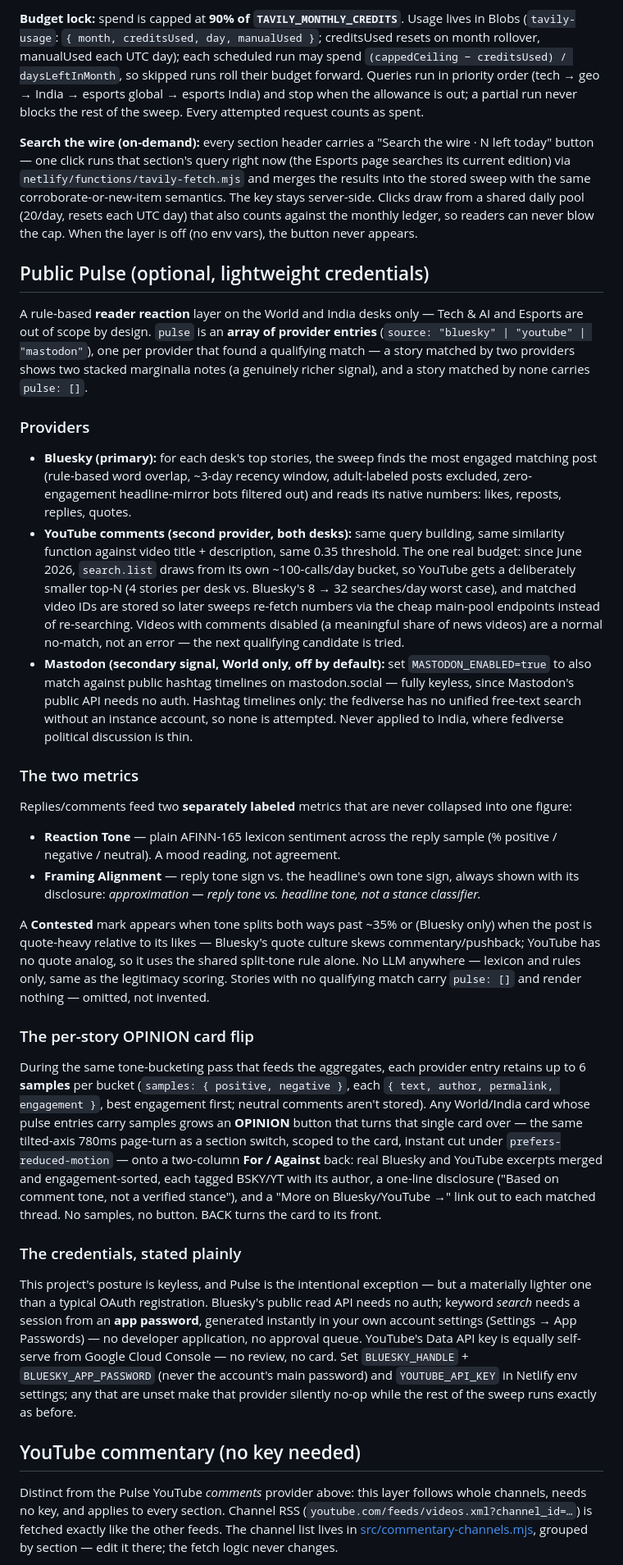
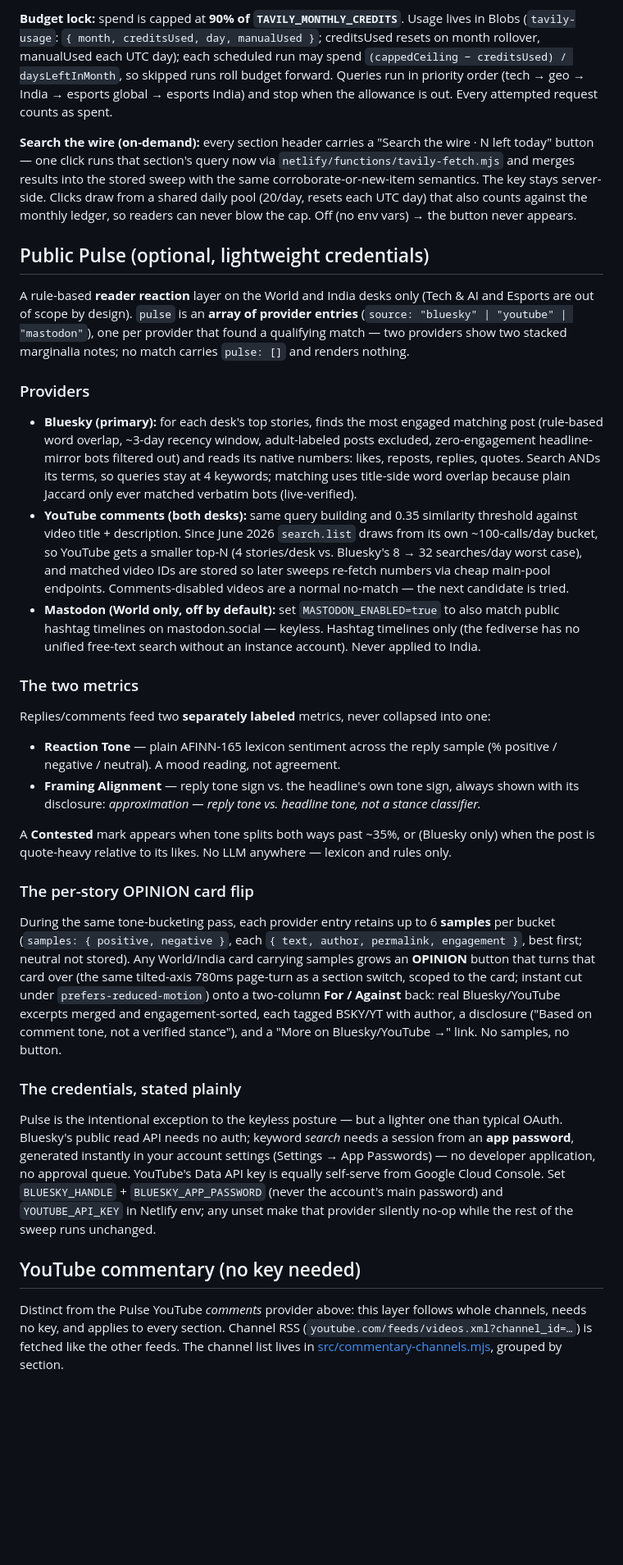
Before and after one commit to DevrajBijpuria/signal-desk, a Markdown page: README.md, the part around one of its changes. Shown at 82% size. Drawn GitHub-style; blank space fills up the shorter version.

```diff
--- a/README.md
+++ b/README.md
@@ -194,83 +143,36 @@ budget ledger is unreachable, the run proceeds on RSS/API/YouTube alone.
 
-**Budget lock:** spend is capped at **90% of `TAVILY_MONTHLY_CREDITS`**. Usage
-lives in Blobs (`tavily-usage`: `{ month, creditsUsed, day, manualUsed }`;
-creditsUsed resets on month rollover, manualUsed each UTC day); each scheduled
-run may spend `(cappedCeiling − creditsUsed) / daysLeftInMonth`, so skipped runs
-roll their budget forward. Queries run in priority order (tech → geo → India →
-esports global → esports India) and stop when the allowance is out; a partial
-run never blocks the rest of the sweep. Every attempted request counts as spent.
+**Budget lock:** spend is capped at **90% of `TAVILY_MONTHLY_CREDITS`**. Usage lives in Blobs (`tavily-usage`: `{ month, creditsUsed, day, manualUsed }`; creditsUsed resets on month rollover, manualUsed each UTC day); each scheduled run may spend `(cappedCeiling − creditsUsed) / daysLeftInMonth`, so skipped runs roll budget forward. Queries run in priority order (tech → geo → India → esports global → esports India) and stop when the allowance is out. Every attempted request counts as spent.
 
-**Search the wire (on-demand):** every section header carries a
-"Search the wire · N left today" button — one click runs that section's query
-right now (the Esports page searches its current edition) via
-`netlify/functions/tavily-fetch.mjs` and merges the results into the stored
-sweep with the same corroborate-or-new-item semantics. The key stays
-server-side. Clicks draw from a shared daily pool (20/day, resets each UTC day)
-that also counts against the monthly ledger, so readers can never blow the cap.
-When the layer is off (no env vars), the button never appears.
+**Search the wire (on-demand):** every section header carries a "Search the wire · N left today" button — one click runs that section's query now via `netlify/functions/tavily-fetch.mjs` and merges results into the stored sweep with the same corroborate-or-new-item semantics. The key stays server-side. Clicks draw from a shared daily pool (20/day, resets each UTC day) that also counts against the monthly ledger, so readers can never blow the cap. Off (no env vars) → the button never appears.
 
 ## Public Pulse (optional, lightweight credentials)
 
-A rule-based **reader reaction** layer on the World and India desks only —
-Tech & AI and Esports are out of scope by design. `pulse` is an **array of
-provider entries** (`source: "bluesky" | "youtube" | "mastodon"`), one per
-provider that found a qualifying match — a story matched by two providers shows
-two stacked marginalia notes (a genuinely richer signal), and a story matched
-by none carries `pulse: []`.
+A rule-based **reader reaction** layer on the World and India desks only (Tech & AI and Esports are out of scope by design). `pulse` is an **array of provider entries** (`source: "bluesky" | "youtube" | "mastodon"`), one per provider that found a qualifying match — two providers show two stacked marginalia notes; no match carries `pulse: []` and renders nothing.
 
 ### Providers
 
-- **Bluesky (primary):** for each desk's top stories, the sweep finds the most engaged matching post (rule-based word overlap, ~3-day recency window, adult-labeled posts excluded, zero-engagement headline-mirror bots filtered out) and reads its native numbers: likes, reposts, replies, quotes.
-- **YouTube comments (second provider, both desks):** same query building, same similarity function against video title + description, same 0.35 threshold. The one real budget: since June 2026, `search.list` draws from its own ~100-calls/day bucket, so YouTube gets a deliberately smaller top-N (4 stories per desk vs. Bluesky's 8 → 32 searches/day worst case), and matched video IDs are stored so later sweeps re-fetch numbers via the cheap main-pool endpoints instead of re-searching. Videos with comments disabled (a meaningful share of news videos) are a normal no-match, not an error — the next qualifying candidate is tried.
-- **Mastodon (secondary signal, World only, off by default):** set `MASTODON_ENABLED=true` to also match against public hashtag timelines on mastodon.social — fully keyless, since Mastodon's public API needs no auth. Hashtag timelines only: the fediverse has no unified free-text search without an instance account, so none is attempted. Never applied to India, where fediverse political discussion is thin.
+- **Bluesky (primary):** for each desk's top stories, finds the most engaged matching post (rule-based word overlap, ~3-day recency window, adult-labeled posts excluded, zero-engagement headline-mirror bots filtered out) and reads its native numbers: likes, reposts, replies, quotes. Search ANDs its terms, so queries stay at 4 keywords; matching uses title-side word overlap because plain Jaccard only ever matched verbatim bots (live-verified).
+- **YouTube comments (both desks):** same query building and 0.35 similarity threshold against video title + description. Since June 2026 `search.list` draws from its own ~100-calls/day bucket, so YouTube gets a smaller top-N (4 stories/desk vs. Bluesky's 8 → 32 searches/day worst case), and matched video IDs are stored so later sweeps re-fetch numbers via cheap main-pool endpoints. Comments-disabled videos are a normal no-match — the next candidate is tried.
+- **Mastodon (World only, off by default):** set `MASTODON_ENABLED=true` to also match public hashtag timelines on mastodon.social — keyless. Hashtag timelines only (the fediverse has no unified free-text search without an instance account). Never applied to India.
 
 ### The two metrics
 
-Replies/comments feed two **separately labeled** metrics that are never
-collapsed into one figure:
+Replies/comments feed two **separately labeled** metrics, never collapsed into one:
 
 - **Reaction Tone** — plain AFINN-165 lexicon sentiment across the reply sample (% positive / negative / neutral). A mood reading, not agreement.
 - **Framing Alignment** — reply tone sign vs. the headline's own tone sign, always shown with its disclosure: *approximation — reply tone vs. headline tone, not a stance classifier.*
 
-A **Contested** mark appears when tone splits both ways past ~35% or (Bluesky
-only) when the post is quote-heavy relative to its likes — Bluesky's quote
-culture skews commentary/pushback; YouTube has no quote analog, so it uses the
-shared split-tone rule alone. No LLM anywhere — lexicon and rules only, same as
-the legitimacy scoring. Stories with no qualifying match carry `pulse: []` and
-render nothing — omitted, not invented.
+A **Contested** mark appears when tone splits both ways past ~35%, or (Bluesky only) when the post is quote-heavy relative to its likes. No LLM anywhere — lexicon and rules only.
 
 ### The per-story OPINION card flip
 
-During the same tone-bucketing pass that feeds the aggregates, each provider
-entry retains up to 6 **samples** per bucket (`samples: { positive, negative }`,
-each `{ text, author, permalink, engagement }`, best engagement first; neutral
-comments aren't stored). Any World/India card whose pulse entries carry samples
-grows an **OPINION** button that turns that single card over — the same
-tilted-axis 780ms page-turn as a section switch, scoped to the card, instant cut
-under `prefers-reduced-motion` — onto a two-column **For / Against** back: real
-Bluesky and YouTube excerpts merged and engagement-sorted, each tagged BSKY/YT
-with its author, a one-line disclosure ("Based on comment tone, not a verified
-stance"), and a "More on Bluesky/YouTube →" link out to each matched thread. No
-samples, no button. BACK turns the card to its front.
+During the same tone-bucketing pass, each provider entry retains up to 6 **samples** per bucket (`samples: { positive, negative }`, each `{ text, author, permalink, engagement }`, best first; neutral not stored). Any World/India card carrying samples grows an **OPINION** button that turns that card over (the same tilted-axis 780ms page-turn as a section switch, scoped to the card; instant cut under `prefers-reduced-motion`) onto a two-column **For / Against** back: real Bluesky/YouTube excerpts merged and engagement-sorted, each tagged BSKY/YT with author, a disclosure ("Based on comment tone, not a verified stance"), and a "More on Bluesky/YouTube →" link. No samples, no button.
 
 ### The credentials, stated plainly
 
-This project's posture is keyless, and Pulse is the intentional exception — but
-a materially lighter one than a typical OAuth registration. Bluesky's public
-read API needs no auth; keyword *search* needs a session from an **app
-password**, generated instantly in your own account settings (Settings → App
-Passwords) — no developer application, no approval queue. YouTube's Data API
-key is equally self-serve from Google Cloud Console — no review, no card. Set
-`BLUESKY_HANDLE` + `BLUESKY_APP_PASSWORD` (never the account's main password)
-and `YOUTUBE_API_KEY` in Netlify env settings; any that are unset make that
-provider silently no-op while the rest of the sweep runs exactly as before.
+Pulse is the intentional exception to the keyless posture — but a lighter one than typical OAuth. Bluesky's public read API needs no auth; keyword *search* needs a session from an **app password**, generated instantly in your account settings (Settings → App Passwords) — no developer application, no approval queue. YouTube's Data API key is equally self-serve from Google Cloud Console. Set `BLUESKY_HANDLE` + `BLUESKY_APP_PASSWORD` (never the account's main password) and `YOUTUBE_API_KEY` in Netlify env; any unset make that provider silently no-op while the rest of the sweep runs unchanged.
 
 ## YouTube commentary (no key needed)
 
-Distinct from the Pulse YouTube *comments* provider above: this layer follows
-whole channels, needs no key, and applies to every section. Channel RSS
-(`youtube.com/feeds/videos.xml?channel_id=…`) is fetched exactly like the other
-feeds. The channel list lives in
-[src/commentary-channels.mjs](src/commentary-channels.mjs), grouped by section —
-edit it there; the fetch logic never changes.
+Distinct from the Pulse YouTube *comments* provider above: this layer follows whole channels, needs no key, and applies to every section. Channel RSS (`youtube.com/feeds/videos.xml?channel_id=…`) is fetched like the other feeds. The channel list lives in [src/commentary-channels.mjs](src/commentary-channels.mjs), grouped by section.
 
```
Also changed, not shown: other parts of README.md (+46 -178 lines).
